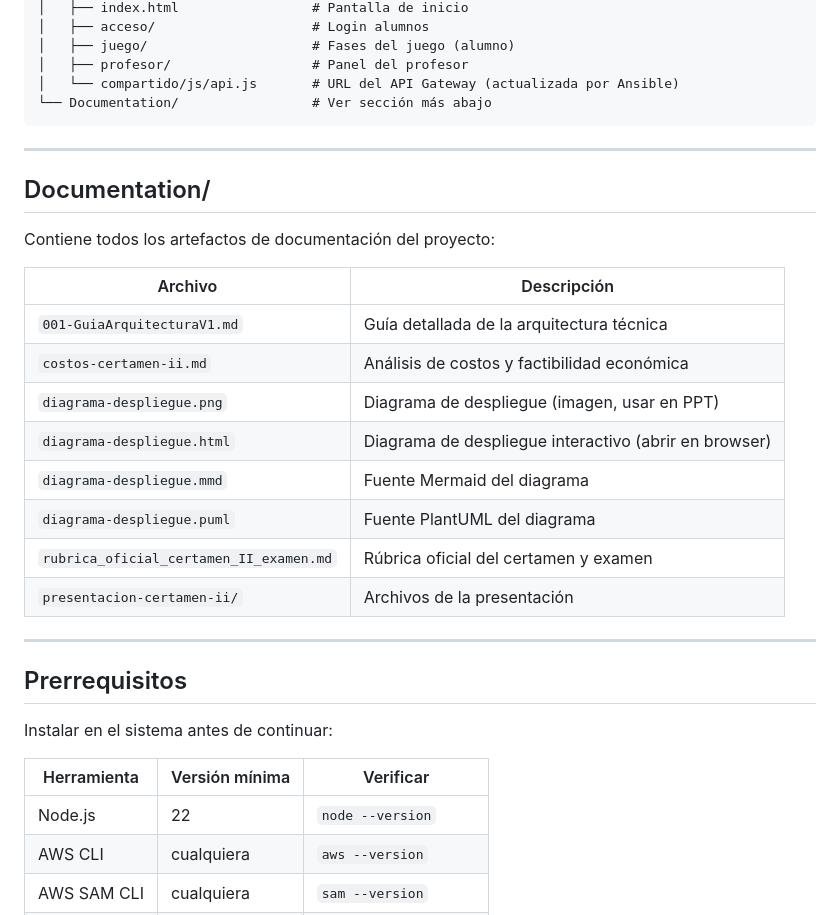
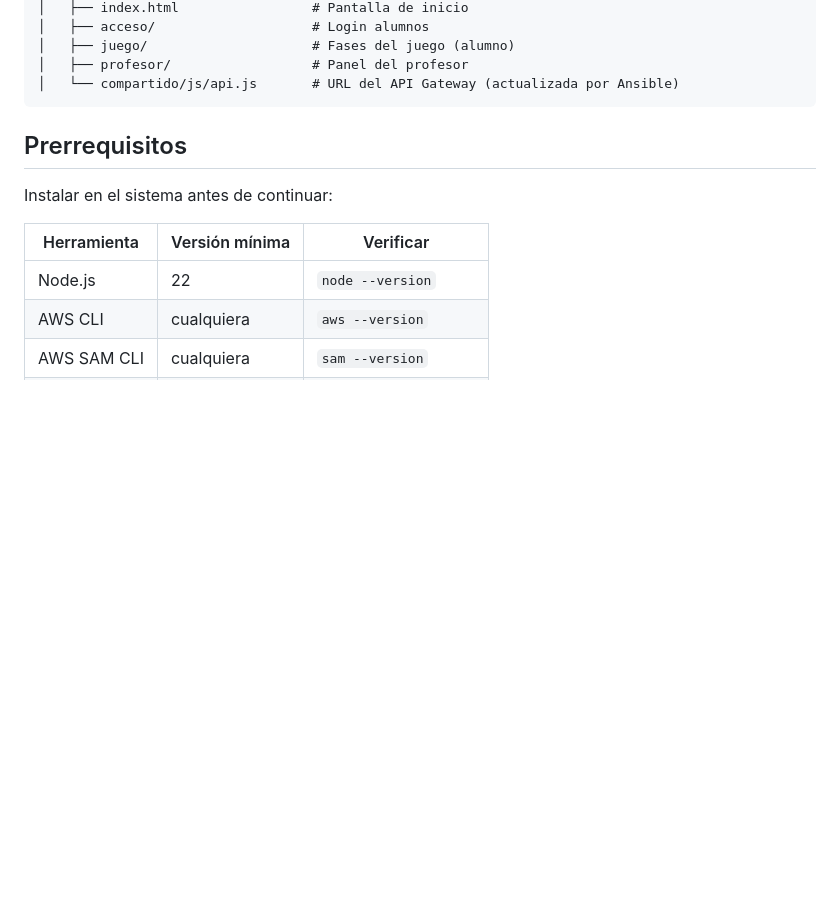
Before and after one commit to SebastianRuizRR/baseDatosAvanzadas-examen, a Markdown page: README.md, the part around the change. GitHub-like rendering; blank space fills up the shorter version.

Commit message:
Edit README
Edición de orden.

````diff
--- a/README.md
+++ b/README.md
@@ -70,27 +70,7 @@ IaC: Terraform (infraestructura) + Ansible (build & deploy)
 │   ├── juego/                     # Fases del juego (alumno)
 │   ├── profesor/                  # Panel del profesor
 │   └── compartido/js/api.js       # URL del API Gateway (actualizada por Ansible)
-└── Documentation/                 # Ver sección más abajo
 ```
-
----
-
-## Documentation/
-
-Contiene todos los artefactos de documentación del proyecto:
-
-| Archivo | Descripción |
-|---|---|
-| `001-GuiaArquitecturaV1.md` | Guía detallada de la arquitectura técnica |
-| `costos-certamen-ii.md` | Análisis de costos y factibilidad económica |
-| `diagrama-despliegue.png` | Diagrama de despliegue (imagen, usar en PPT) |
-| `diagrama-despliegue.html` | Diagrama de despliegue interactivo (abrir en browser) |
-| `diagrama-despliegue.mmd` | Fuente Mermaid del diagrama |
-| `diagrama-despliegue.puml` | Fuente PlantUML del diagrama |
-| `rubrica_oficial_certamen_II_examen.md` | Rúbrica oficial del certamen y examen |
-| `presentacion-certamen-ii/` | Archivos de la presentación |
-
----
 
 ## Prerrequisitos
 
````
